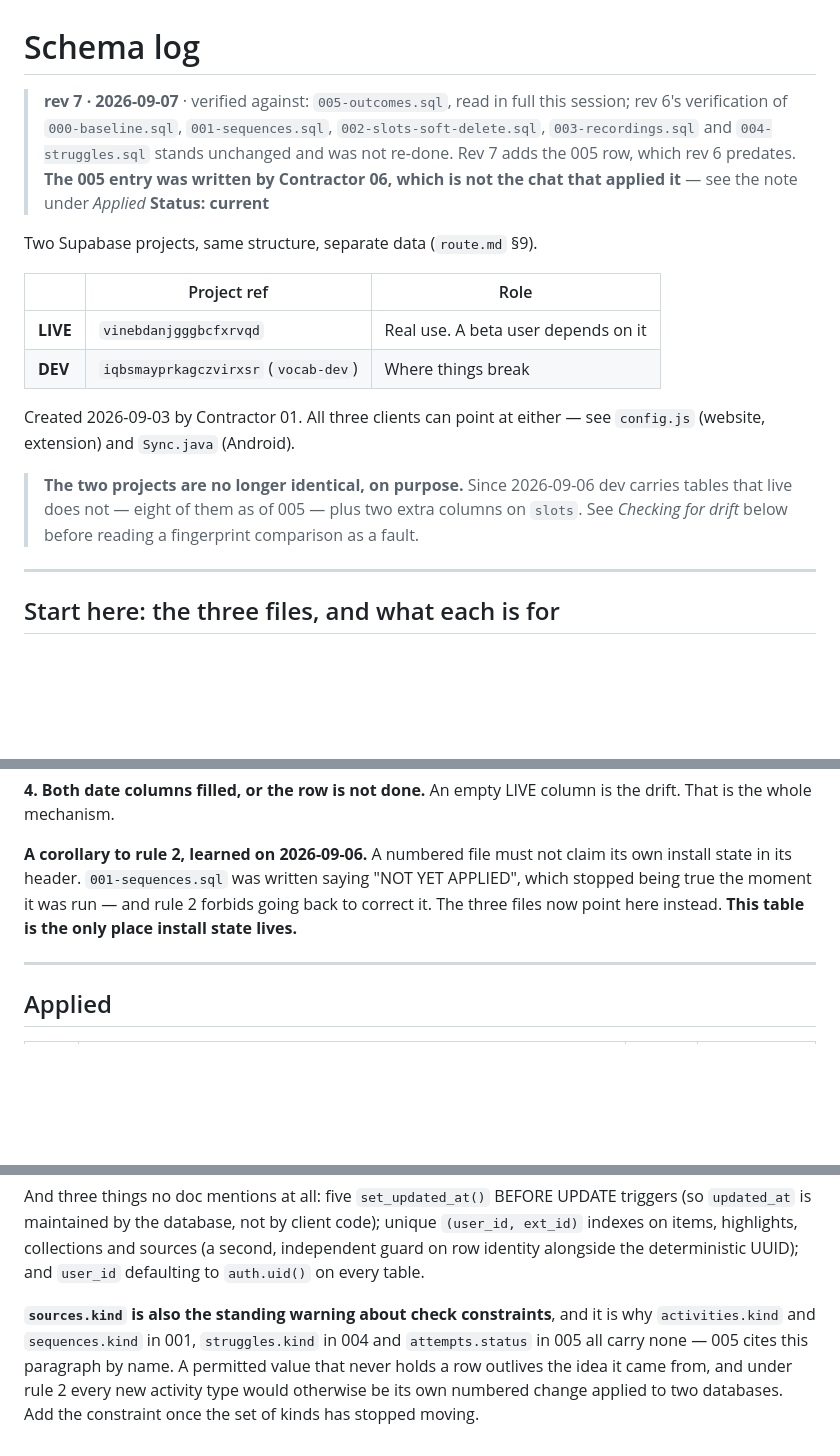
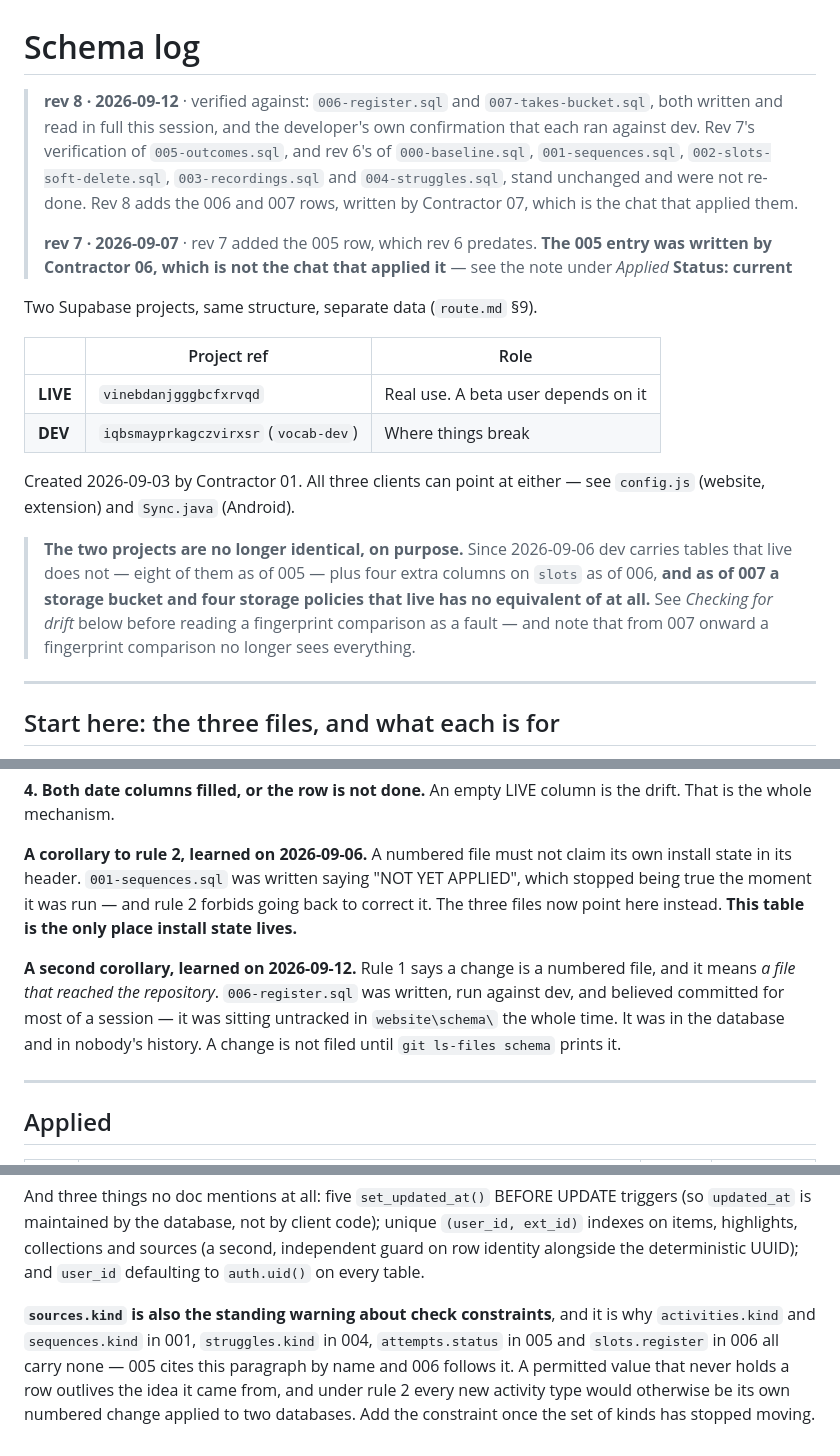
Before and after one commit to T-Dev-il/vocabco, a Markdown page: schema/schema-log.md, 3 parts joined by grey strips. Drawn GitHub-style; blank space fills up the shorter version.

```diff
--- a/schema/schema-log.md
+++ b/schema/schema-log.md
@@ -1,11 +1,16 @@
 # Schema log
 
-> **rev 7 · 2026-09-07** · verified against: `005-outcomes.sql`, read in full this
-> session; rev 6's verification of `000-baseline.sql`, `001-sequences.sql`,
-> `002-slots-soft-delete.sql`, `003-recordings.sql` and `004-struggles.sql` stands
-> unchanged and was not re-done. Rev 7 adds the 005 row, which rev 6 predates.
-> **The 005 entry was written by Contractor 06, which is not the chat that applied
-> it** — see the note under *Applied*
+> **rev 8 · 2026-09-12** · verified against: `006-register.sql` and
+> `007-takes-bucket.sql`, both written and read in full this session, and the
+> developer's own confirmation that each ran against dev. Rev 7's verification of
+> `005-outcomes.sql`, and rev 6's of `000-baseline.sql`, `001-sequences.sql`,
+> `002-slots-soft-delete.sql`, `003-recordings.sql` and `004-struggles.sql`, stand
+> unchanged and were not re-done. Rev 8 adds the 006 and 007 rows, written by
+> Contractor 07, which is the chat that applied them.
+>
+> **rev 7 · 2026-09-07** · rev 7 added the 005 row, which rev 6 predates. **The
+> 005 entry was written by Contractor 06, which is not the chat that applied it**
+> — see the note under *Applied*
 > **Status: current**
 
 Two Supabase projects, same structure, separate data (`route.md` §9).
@@ -19,9 +24,11 @@ Created 2026-09-03 by Contractor 01. All three clients can point at either — s
 `config.js` (website, extension) and `Sync.java` (Android).
 
 > **The two projects are no longer identical, on purpose.** Since 2026-09-06 dev
-> carries tables that live does not — eight of them as of 005 — plus two extra
-> columns on `slots`. See *Checking for drift* below before reading a fingerprint
-> comparison as a fault.
+> carries tables that live does not — eight of them as of 005 — plus four extra
+> columns on `slots` as of 006, **and as of 007 a storage bucket and four storage
+> policies that live has no equivalent of at all.** See *Checking for drift* below
+> before reading a fingerprint comparison as a fault — and note that from 007
+> onward a fingerprint comparison no longer sees everything.
 
 ---
 
@@ -79,6 +86,12 @@ YET APPLIED", which stopped being true the moment it was run — and rule 2 forb
 going back to correct it. The three files now point here instead. **This table is
 the only place install state lives.**
 
+**A second corollary, learned on 2026-09-12.** Rule 1 says a change is a numbered
+file, and it means *a file that reached the repository*. `006-register.sql` was
+written, run against dev, and believed committed for most of a session — it was
+sitting untracked in `website\schema\` the whole time. It was in the database and
+in nobody's history. A change is not filed until `git ls-files schema` prints it.
+
 ---
 
 ## Applied
@@ -197,8 +244,9 @@ unique `(user_id, ext_id)` indexes on items, highlights, collections and sources
 and `user_id` defaulting to `auth.uid()` on every table.
 
 **`sources.kind` is also the standing warning about check constraints**, and it is
-why `activities.kind` and `sequences.kind` in 001, `struggles.kind` in 004 and
-`attempts.status` in 005 all carry none — 005 cites this paragraph by name. A permitted value
-that never holds a row outlives the idea it came from, and under rule 2 every new
-activity type would otherwise be its own numbered change applied to two
-databases. Add the constraint once the set of kinds has stopped moving.
+why `activities.kind` and `sequences.kind` in 001, `struggles.kind` in 004,
+`attempts.status` in 005 and `slots.register` in 006 all carry none — 005 cites
+this paragraph by name and 006 follows it. A permitted value that never holds a
+row outlives the idea it came from, and under rule 2 every new activity type would
+otherwise be its own numbered change applied to two databases. Add the constraint
+once the set of kinds has stopped moving.
```
Also changed, not shown: other parts of schema/schema-log.md (+53 -19 lines).
